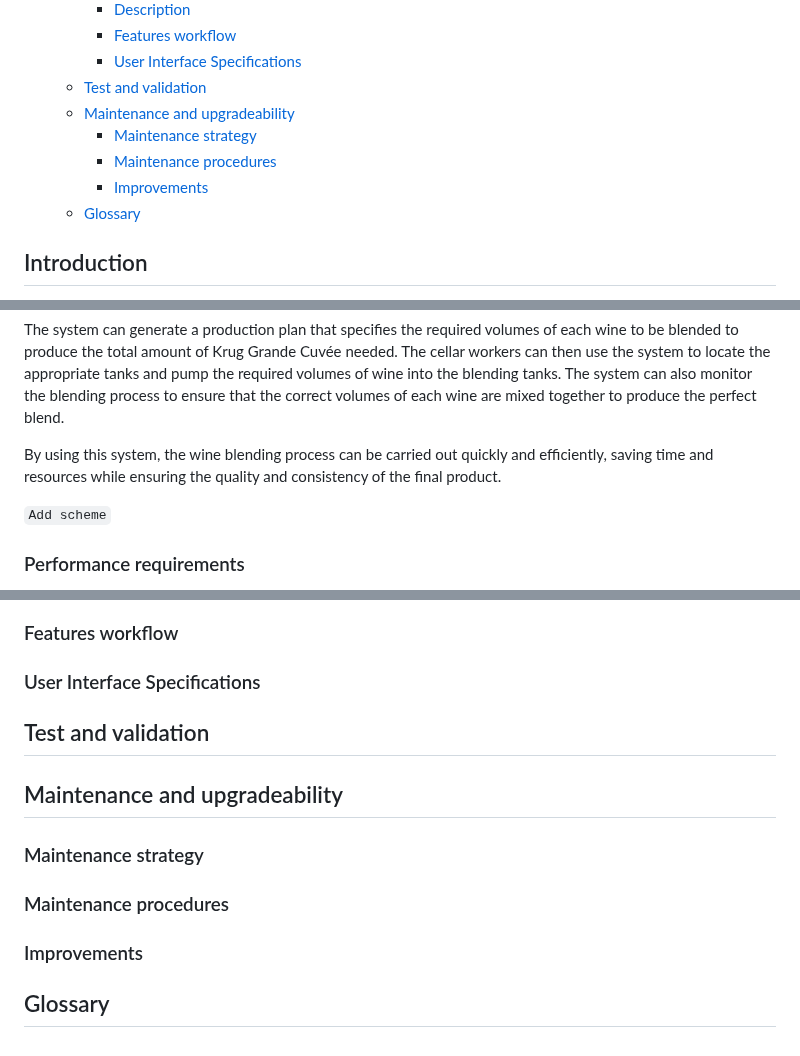
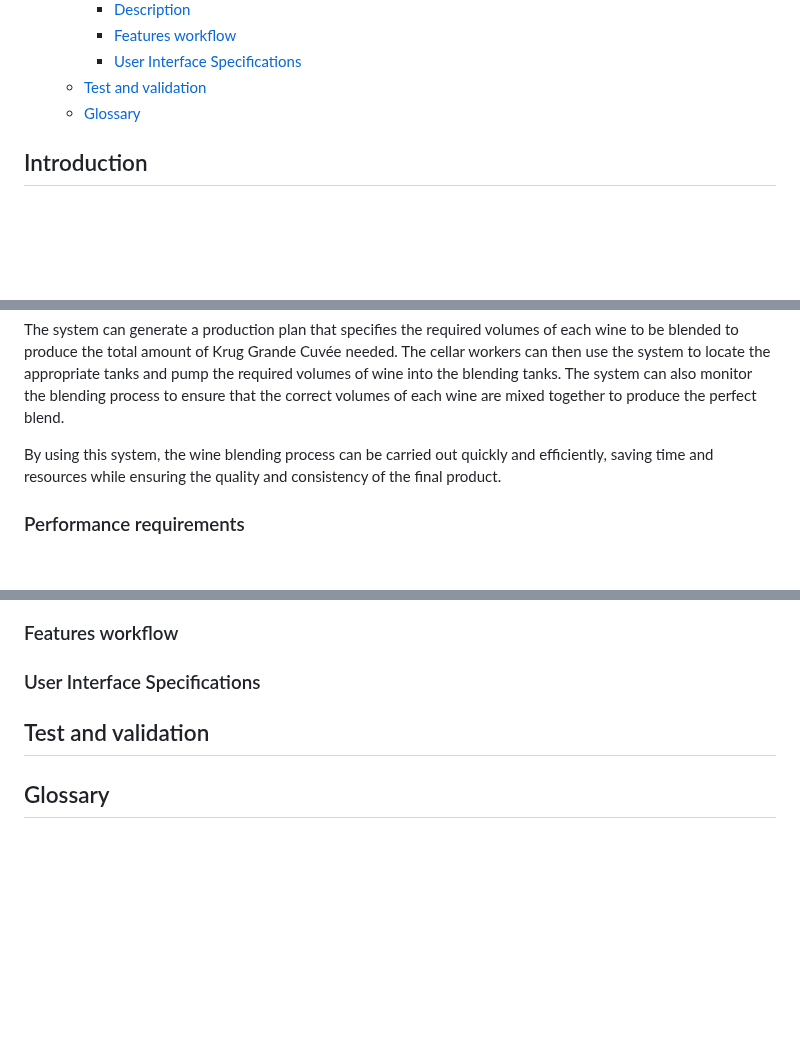
Before and after one commit to algosup/2022-2023-project-5-algorithmics-Team-3, a Markdown page: specs/technical/technical-specifications.md, 3 parts joined by grey strips. Drawn GitHub-style; folded sections open; blank space fills up the shorter version.

```diff
--- a/specs/technical/technical-specifications.md
+++ b/specs/technical/technical-specifications.md
@@ -34,10 +34,6 @@ Table of content
     - [Features workflow](#features-workflow)
     - [User Interface Specifications](#user-interface-specifications)
   - [Test and validation](#test-and-validation)
-  - [Maintenance and upgradeability](#maintenance-and-upgradeability)
-    - [Maintenance strategy](#maintenance-strategy)
-    - [Maintenance procedures](#maintenance-procedures)
-    - [Improvements](#improvements)
   - [Glossary](#glossary)
 
 </details>
@@ -155,8 +151,6 @@ Suppose the Cellar Master has determined the perfect wine blend formula to produ
 The system can generate a production plan that specifies the required volumes of each wine to be blended to produce the total amount of Krug Grande Cuvée needed. The cellar workers can then use the system to locate the appropriate tanks and pump the required volumes of wine into the blending tanks. The system can also monitor the blending process to ensure that the correct volumes of each wine are mixed together to produce the perfect blend.
 
 By using this system, the wine blending process can be carried out quickly and efficiently, saving time and resources while ensuring the quality and consistency of the final product.
-
-`Add scheme`
 
 ### Performance requirements
 
@@ -315,16 +309,6 @@ We have decided to create 4 custom packages for this project, named as follows:
 
 ## Test and validation
 
-## Maintenance and upgradeability
-
-### Maintenance strategy
-
-### Maintenance procedures
-
-### Improvements
-
-<!-- ## Annexes -->
-
 ## Glossary
 
 <!-- | Word                  | Definition | Source |
```
